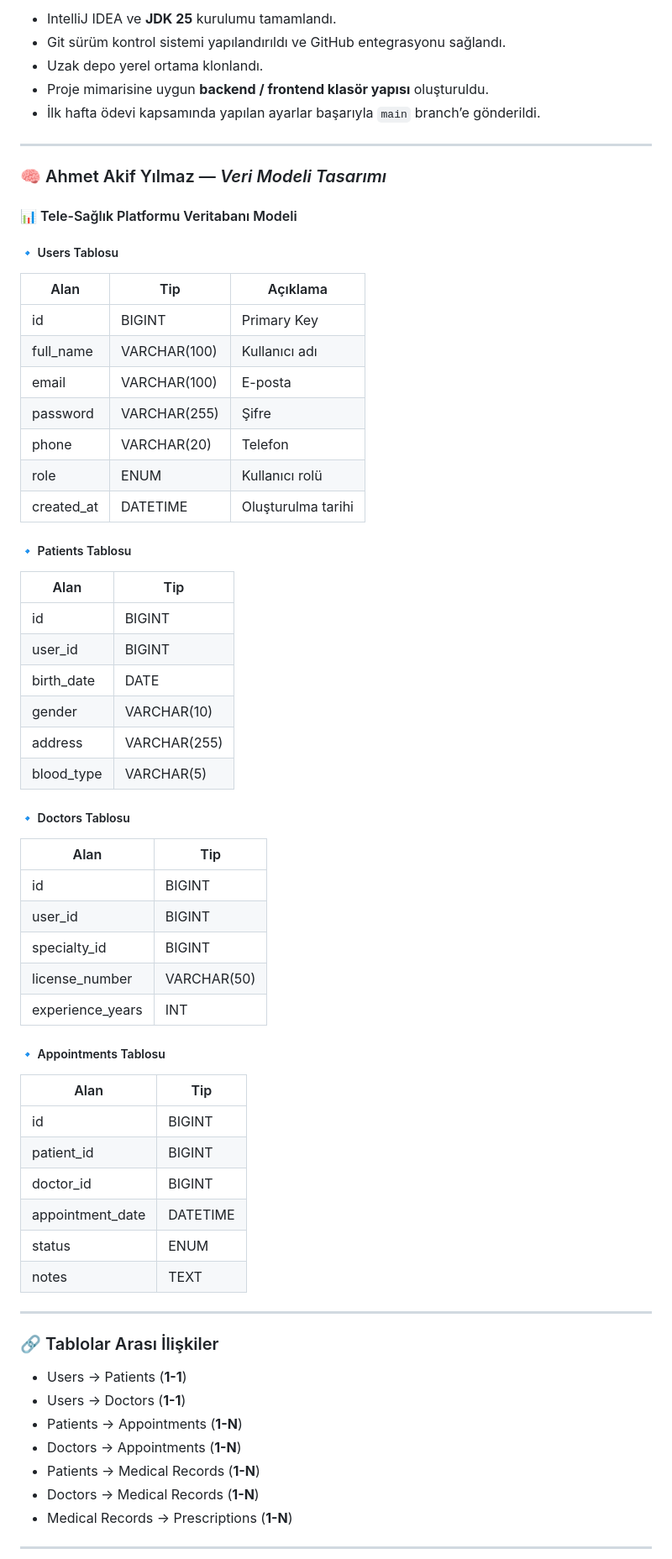
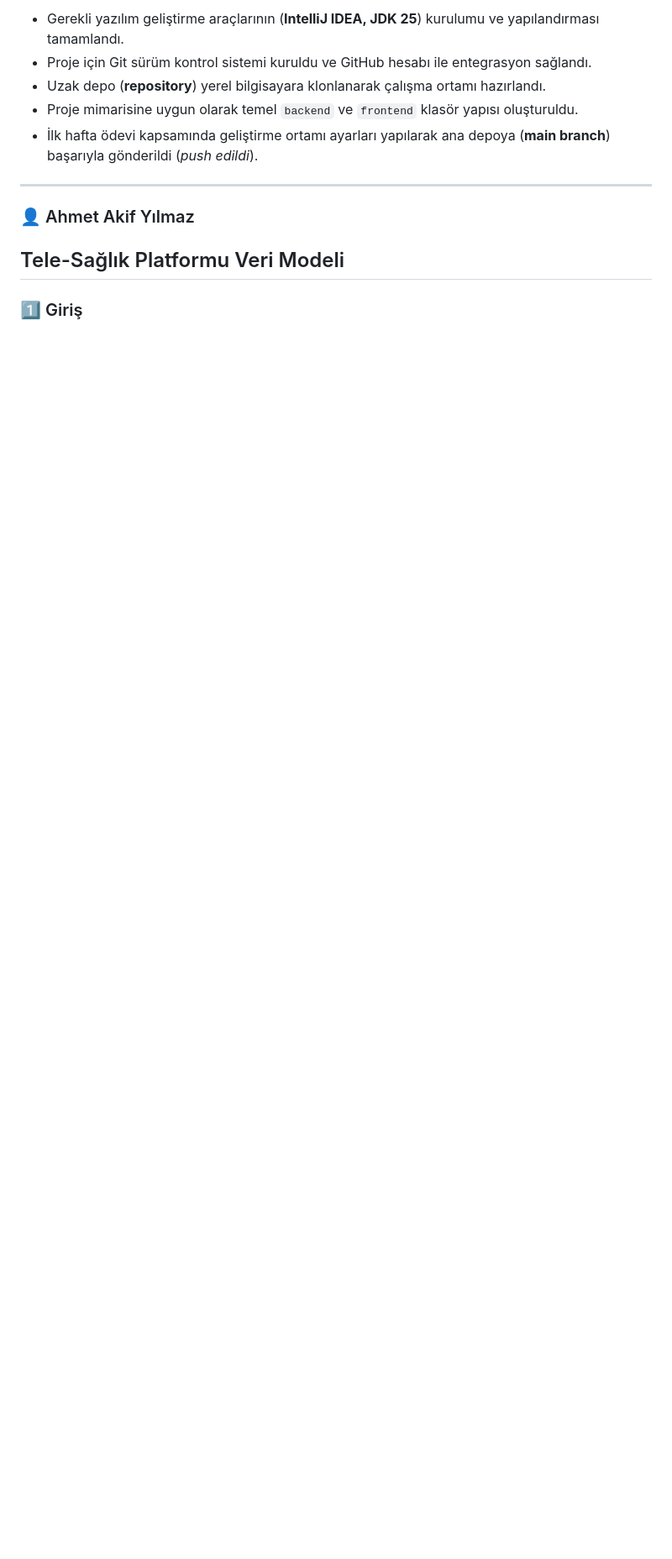
Before and after one commit to halithacbekkur/HealthTech, a Markdown page: Projeakisi.md, the part around one of its changes. Shown at 84% size. Rendered like a GitHub page; blank space fills up the shorter version.

```diff
--- a/Projeakisi.md
+++ b/Projeakisi.md
@@ -73,71 +75,15 @@ Sağlık verileri kapsamında **KVKK ve GDPR uyumluluğu** sistemin en kritik ö
 
-* IntelliJ IDEA ve **JDK 25** kurulumu tamamlandı.
-* Git sürüm kontrol sistemi yapılandırıldı ve GitHub entegrasyonu sağlandı.
-* Uzak depo yerel ortama klonlandı.
-* Proje mimarisine uygun **backend / frontend klasör yapısı** oluşturuldu.
-* İlk hafta ödevi kapsamında yapılan ayarlar başarıyla `main` branch’e gönderildi.
+- Gerekli yazılım geliştirme araçlarının (**IntelliJ IDEA, JDK 25**) kurulumu ve yapılandırması tamamlandı.
+- Proje için Git sürüm kontrol sistemi kuruldu ve GitHub hesabı ile entegrasyon sağlandı.
+- Uzak depo (**repository**) yerel bilgisayara klonlanarak çalışma ortamı hazırlandı.
+- Proje mimarisine uygun olarak temel `backend` ve `frontend` klasör yapısı oluşturuldu.
+- İlk hafta ödevi kapsamında geliştirme ortamı ayarları yapılarak ana depoya (**main branch**) başarıyla gönderildi (*push edildi*).
 
 ---
 
-### 🧠 Ahmet Akif Yılmaz — *Veri Modeli Tasarımı*
+### 👤 Ahmet Akif Yılmaz
 
-#### 📊 Tele-Sağlık Platformu Veritabanı Modeli
+## Tele-Sağlık Platformu Veri Modeli
 
-##### 🔹 Users Tablosu
+### 1️⃣ Giriş
 
-| Alan       | Tip          | Açıklama           |
-| ---------- | ------------ | ------------------ |
-| id         | BIGINT       | Primary Key        |
-| full_name  | VARCHAR(100) | Kullanıcı adı      |
-| email      | VARCHAR(100) | E-posta            |
-| password   | VARCHAR(255) | Şifre              |
-| phone      | VARCHAR(20)  | Telefon            |
-| role       | ENUM         | Kullanıcı rolü     |
-| created_at | DATETIME     | Oluşturulma tarihi |
-
-##### 🔹 Patients Tablosu
-
-| Alan       | Tip          |
-| ---------- | ------------ |
-| id         | BIGINT       |
-| user_id    | BIGINT       |
-| birth_date | DATE         |
-| gender     | VARCHAR(10)  |
-| address    | VARCHAR(255) |
-| blood_type | VARCHAR(5)   |
-
-##### 🔹 Doctors Tablosu
-
-| Alan             | Tip         |
-| ---------------- | ----------- |
-| id               | BIGINT      |
-| user_id          | BIGINT      |
-| specialty_id     | BIGINT      |
-| license_number   | VARCHAR(50) |
-| experience_years | INT         |
-
-##### 🔹 Appointments Tablosu
-
-| Alan             | Tip      |
-| ---------------- | -------- |
-| id               | BIGINT   |
-| patient_id       | BIGINT   |
-| doctor_id        | BIGINT   |
-| appointment_date | DATETIME |
-| status           | ENUM     |
-| notes            | TEXT     |
-
----
-
-### 🔗 Tablolar Arası İlişkiler
-
-* Users → Patients (**1-1**)
-* Users → Doctors (**1-1**)
-* Patients → Appointments (**1-N**)
-* Doctors → Appointments (**1-N**)
-* Patients → Medical Records (**1-N**)
-* Doctors → Medical Records (**1-N**)
-* Medical Records → Prescriptions (**1-N**)
-
----
-
```
Also changed, not shown: other parts of Projeakisi.md (+38 -49 lines).
